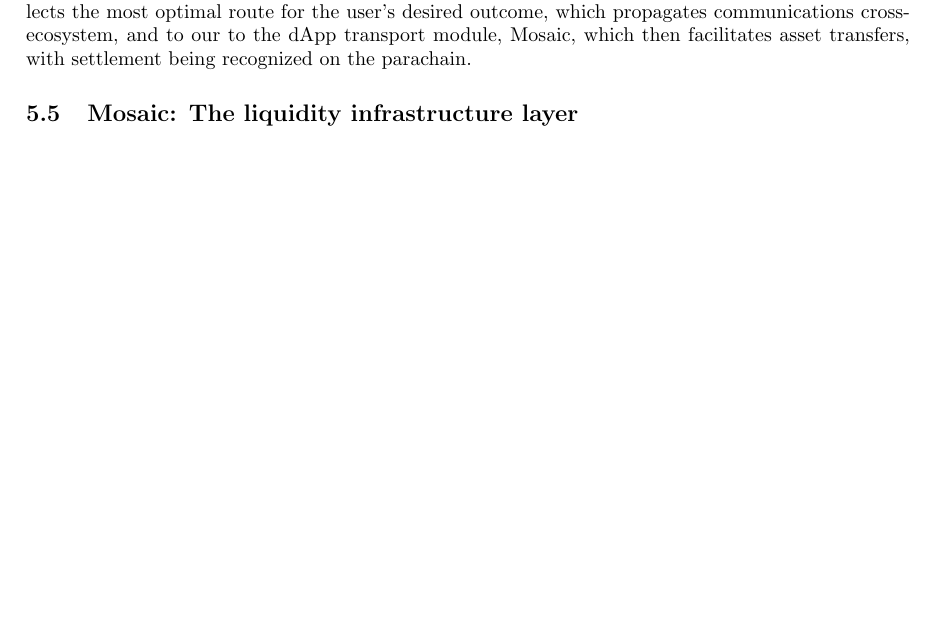
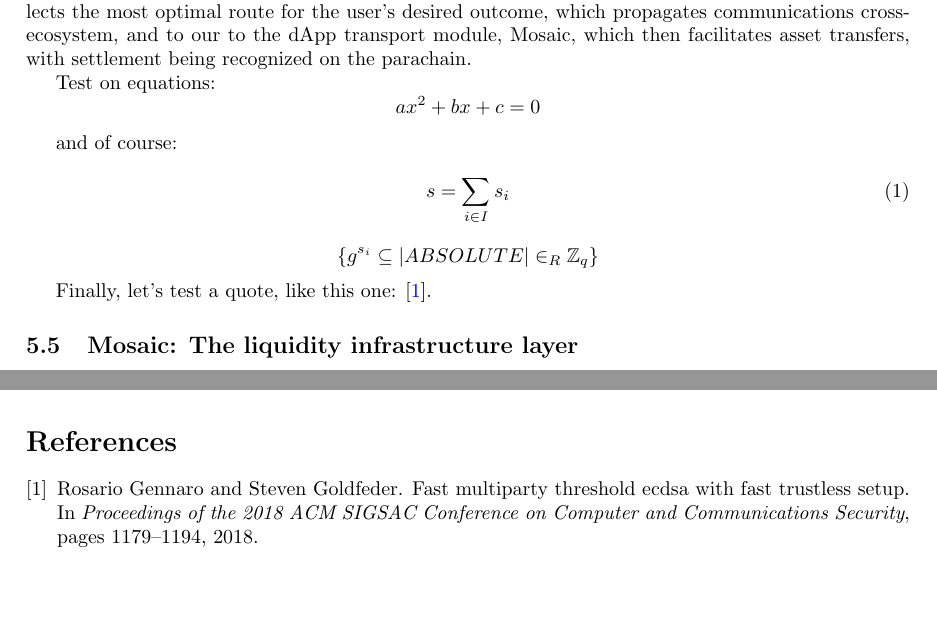
Before and after one commit to ComposableFi/whitepaper, a LaTeX document (main.tex, which reads composable_stack.tex, sample.bib): part of page 4 of 8 before the commit and two parts of pages 4 and 7 of 8 after it, the two joined at a grey line, cut so that both start at the same text, the shorter picture padded with empty space. Compiled offline with pdfLaTeX.

Commit message:
Sync Overleaf -> Github

```diff
--- a/composable_stack.tex
+++ b/composable_stack.tex
@@ -51,6 +51,21 @@
 
 Upon instruction and orchestration by the Composable Cross-Chain VM,the routing layer selects the most optimal route for the user’s desired outcome, which propagates communications cross-ecosystem, and to our to the dApp transport module, Mosaic, which then facilitates asset transfers, with settlement being recognized on the parachain.
 
+Test on equations:
+\[ax^2 + bx + c = 0\]
+
+and of course:
+
+\begin{equation}
+    s = \sum_{i\in I} s_i
+\end{equation}
+
+\begin{equation*}
+    \{g^{s_i} \subseteq |ABSOLUTE| \in_R \mathbb{Z}_q\}
+\end{equation*}
+
+Finally, let's test a quote, like this one: \cite{gennaro2018fast}.
+
 \subsection{Mosaic: The liquidity infrastructure layer}
 
 Mosaic (the liquidity layer that communicates with Composable XCVM and the Routing Layer), serves to ensure liquidity is moving to the locations where it is needed, allowing the propagation of whatever instructions are required to satisfy the user’s desired outcome, as specified above. We are currently testing this capacity within the EVM ecosystem by running our Proof of Concept (PoC) of Mosaic. From there, we can generalize this liquidity problem and solution to other ecosystems.
--- a/main.tex
+++ b/main.tex
@@ -11,6 +11,7 @@
 
 % Useful packages
 \usepackage{amsmath}
+\usepackage{amsfonts}
 \usepackage{graphicx}
 \usepackage{movie15}
 \usepackage[colorlinks=true, allcolors=blue]{hyperref}
--- a/sample.bib
+++ b/sample.bib
@@ -9,0 +14 @@
+  pages={1179--1194},
```
Also changed, not shown: main.tex (6 more changed lines), sample.bib (14 more changed lines).
